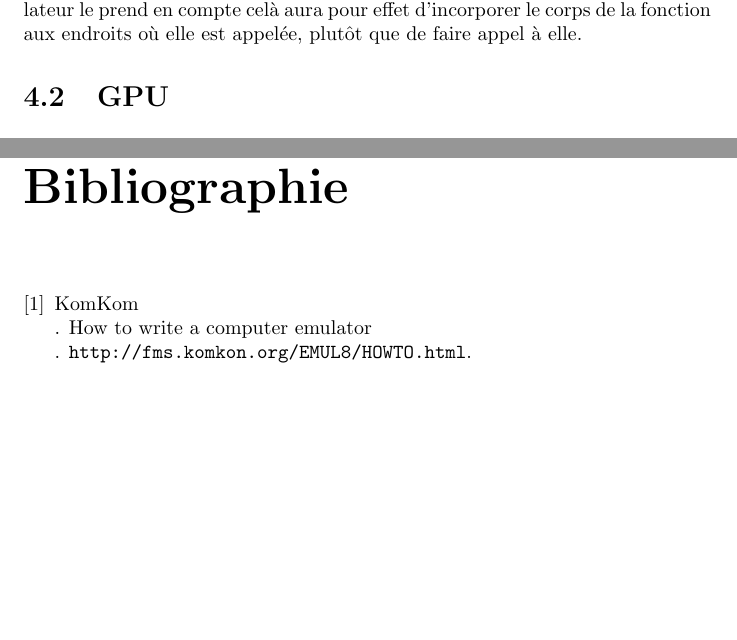
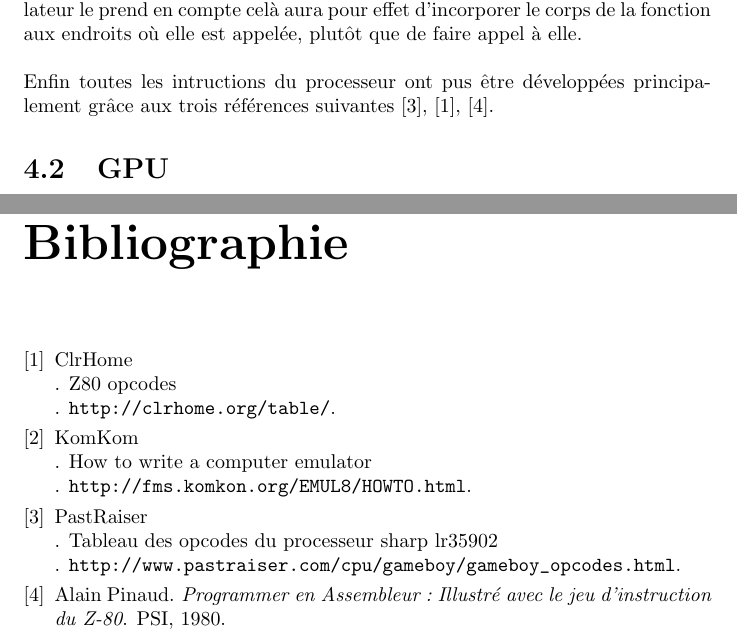
Before and after one commit to joakim-d/GroBoy, a LaTeX document (documents_TER/rapport.tex): two parts of pages 20 and 22 of 25, joined at a grey line, cut so that both start at the same text, the shorter picture padded with empty space. Compiled offline with pdfLaTeX.

Commit message:
modif partie realisation CPU

```diff
--- a/documents_TER/rapport.tex
+++ b/documents_TER/rapport.tex
@@ -557,7 +557,8 @@ Chacune de ces instructions nécessite d'incrémenter un registre en particulier
 static inline void inc_smpl(BYTE *reg);
 \end{lstlisting}
 Il suffit donc de passer en paramètre l'adresse du registre désiré pour que l'instruction soit exécutée sur le bon registre.
-Le préfixe static indique juste que cette fonction est uniquement disponible pour le processeur, ce qui est logique car aucun autre composant ne devrait pouvoir exécuter cette fonction. Ensuite le préfixe inline est présent dans un soucis d'optimisation, en effet lors de sa présence le compilateur peut prendre en compte ou non ce mot clé. Si le compilateur le prend en compte celà aura pour effet d'incorporer le corps de la fonction aux endroits où elle est appelée, plutôt que de faire appel à elle.
+Le préfixe static indique juste que cette fonction est uniquement disponible pour le processeur, ce qui est logique car aucun autre composant ne devrait pouvoir exécuter cette fonction. Ensuite le préfixe inline est présent dans un soucis d'optimisation, en effet lors de sa présence le compilateur peut prendre en compte ou non ce mot clé. Si le compilateur le prend en compte celà aura pour effet d'incorporer le corps de la fonction aux endroits où elle est appelée, plutôt que de faire appel à elle.\\\\
+Enfin toutes les intructions du processeur ont pus être développées principalement grâce aux trois références suivantes \cite{pastraiser}, \cite{clrhome}, \cite{pinaud}.
 \section{GPU}
 \section{MMU}
 \section{APU}
```
